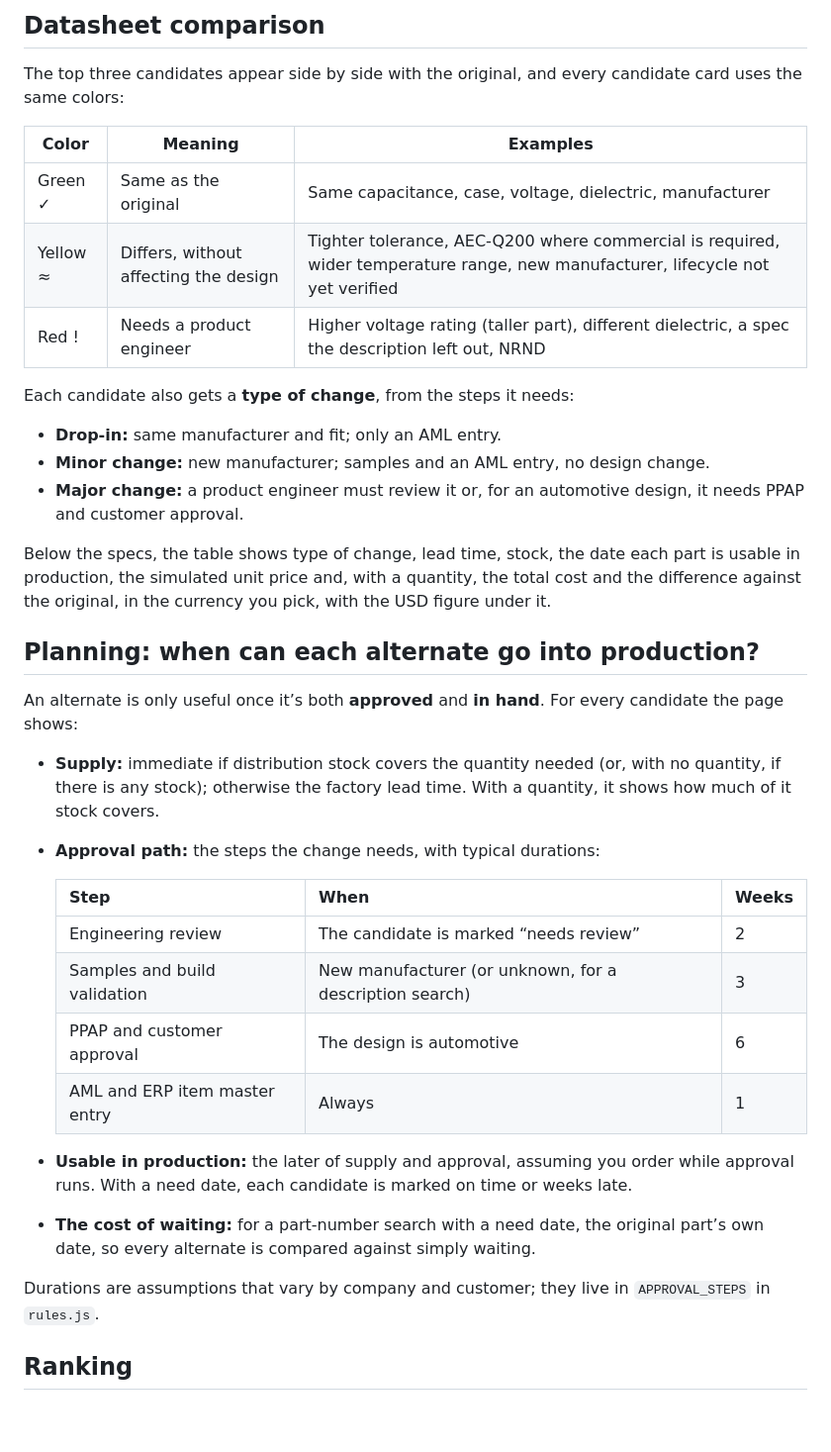
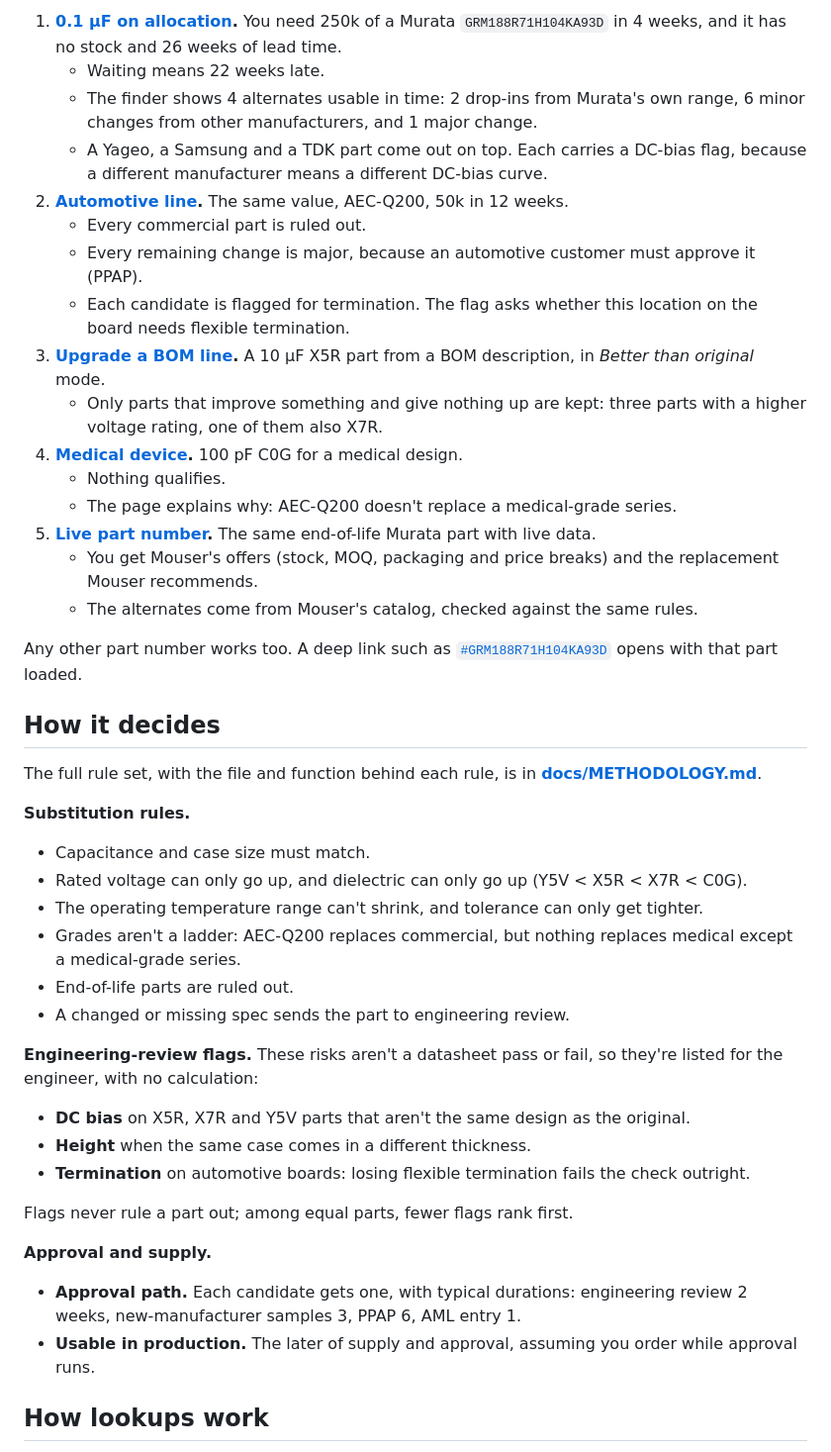
Before and after one commit to andreevazquez/mlcc-alternate-finder, a Markdown page: README.md, the part around one of its changes. Shown at 99% size. Rendered like a GitHub page; blank space fills up the shorter version.

```diff
--- a/README.md
+++ b/README.md
@@ -37,40 +33,45 @@ Options that shape the search:
 
-## Datasheet comparison
+1. **[0.1 µF on allocation](https://andreevazquez.github.io/mlcc-alternate-finder/?scenario=1).** You need 250k of a Murata `GRM188R71H104KA93D` in 4 weeks, and it has no stock and 26 weeks of lead time.
+   - Waiting means 22 weeks late.
+   - The finder shows 4 alternates usable in time: 2 drop-ins from Murata's own range, 6 minor changes from other manufacturers, and 1 major change.
+   - A Yageo, a Samsung and a TDK part come out on top. Each carries a DC-bias flag, because a different manufacturer means a different DC-bias curve.
+2. **[Automotive line](https://andreevazquez.github.io/mlcc-alternate-finder/?scenario=2).** The same value, AEC-Q200, 50k in 12 weeks.
+   - Every commercial part is ruled out.
+   - Every remaining change is major, because an automotive customer must approve it (PPAP).
+   - Each candidate is flagged for termination. The flag asks whether this location on the board needs flexible termination.
+3. **[Upgrade a BOM line](https://andreevazquez.github.io/mlcc-alternate-finder/?scenario=3).** A 10 µF X5R part from a BOM description, in *Better than original* mode.
+   - Only parts that improve something and give nothing up are kept: three parts with a higher voltage rating, one of them also X7R.
+4. **[Medical device](https://andreevazquez.github.io/mlcc-alternate-finder/?scenario=4).** 100 pF C0G for a medical design.
+   - Nothing qualifies.
+   - The page explains why: AEC-Q200 doesn't replace a medical-grade series.
+5. **[Live part number](https://andreevazquez.github.io/mlcc-alternate-finder/?scenario=5).** The same end-of-life Murata part with live data.
+   - You get Mouser's offers (stock, MOQ, packaging and price breaks) and the replacement Mouser recommends.
+   - The alternates come from Mouser's catalog, checked against the same rules.
 
-The top three candidates appear side by side with the original, and every candidate card uses the same colors:
+Any other part number works too. A deep link such as [`#GRM188R71H104KA93D`](https://andreevazquez.github.io/mlcc-alternate-finder/#GRM188R71H104KA93D) opens with that part loaded.
 
-| Color | Meaning | Examples |
-| --- | --- | --- |
-| Green ✓ | Same as the original | Same capacitance, case, voltage, dielectric, manufacturer |
-| Yellow ≈ | Differs, without affecting the design | Tighter tolerance, AEC-Q200 where commercial is required, wider temperature range, new manufacturer, lifecycle not yet verified |
-| Red ! | Needs a product engineer | Higher voltage rating (taller part), different dielectric, a spec the description left out, NRND |
+## How it decides
 
-Each candidate also gets a **type of change**, from the steps it needs:
+The full rule set, with the file and function behind each rule, is in **[docs/METHODOLOGY.md](docs/METHODOLOGY.md)**.
 
-- **Drop-in:** same manufacturer and fit; only an AML entry.
-- **Minor change:** new manufacturer; samples and an AML entry, no design change.
-- **Major change:** a product engineer must review it or, for an automotive design, it needs PPAP and customer approval.
+**Substitution rules.**
+- Capacitance and case size must match.
+- Rated voltage can only go up, and dielectric can only go up (Y5V < X5R < X7R < C0G).
+- The operating temperature range can't shrink, and tolerance can only get tighter.
+- Grades aren't a ladder: AEC-Q200 replaces commercial, but nothing replaces medical except a medical-grade series.
+- End-of-life parts are ruled out.
+- A changed or missing spec sends the part to engineering review.
 
-Below the specs, the table shows type of change, lead time, stock, the date each part is usable in production, the simulated unit price and, with a quantity, the total cost and the difference against the original, in the currency you pick, with the USD figure under it.
+**Engineering-review flags.** These risks aren't a datasheet pass or fail, so they're listed for the engineer, with no calculation:
+- **DC bias** on X5R, X7R and Y5V parts that aren't the same design as the original.
+- **Height** when the same case comes in a different thickness.
+- **Termination** on automotive boards: losing flexible termination fails the check outright.
 
-## Planning: when can each alternate go into production?
+Flags never rule a part out; among equal parts, fewer flags rank first.
 
-An alternate is only useful once it’s both **approved** and **in hand**. For every candidate the page shows:
+**Approval and supply.**
+- **Approval path.** Each candidate gets one, with typical durations: engineering review 2 weeks, new-manufacturer samples 3, PPAP 6, AML entry 1.
+- **Usable in production.** The later of supply and approval, assuming you order while approval runs.
 
-- **Supply:** immediate if distribution stock covers the quantity needed (or, with no quantity, if there is any stock); otherwise the factory lead time. With a quantity, it shows how much of it stock covers.
-- **Approval path:** the steps the change needs, with typical durations:
+## How lookups work
 
-  | Step | When | Weeks |
-  | --- | --- | --- |
-  | Engineering review | The candidate is marked “needs review” | 2 |
-  | Samples and build validation | New manufacturer (or unknown, for a description search) | 3 |
-  | PPAP and customer approval | The design is automotive | 6 |
-  | AML and ERP item master entry | Always | 1 |
-
-- **Usable in production:** the later of supply and approval, assuming you order while approval runs. With a need date, each candidate is marked on time or weeks late.
-- **The cost of waiting:** for a part-number search with a need date, the original part’s own date, so every alternate is compared against simply waiting.
-
-Durations are assumptions that vary by company and customer; they live in `APPROVAL_STEPS` in `rules.js`.
-
-## Ranking
-
```
Also changed, not shown: other parts of README.md (+81 -104 lines), docs/DATA_CHECK.md (+3 -2 lines), docs/METHODOLOGY.md (added, +132 -0 lines), docs/ROADMAP.md (+4 -3 lines), docs/img/hero.jpg (added).
